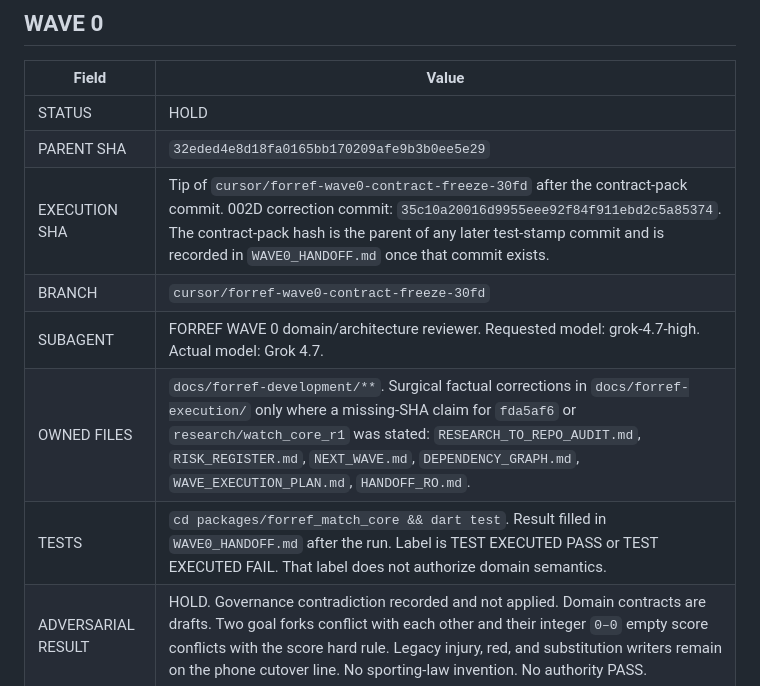
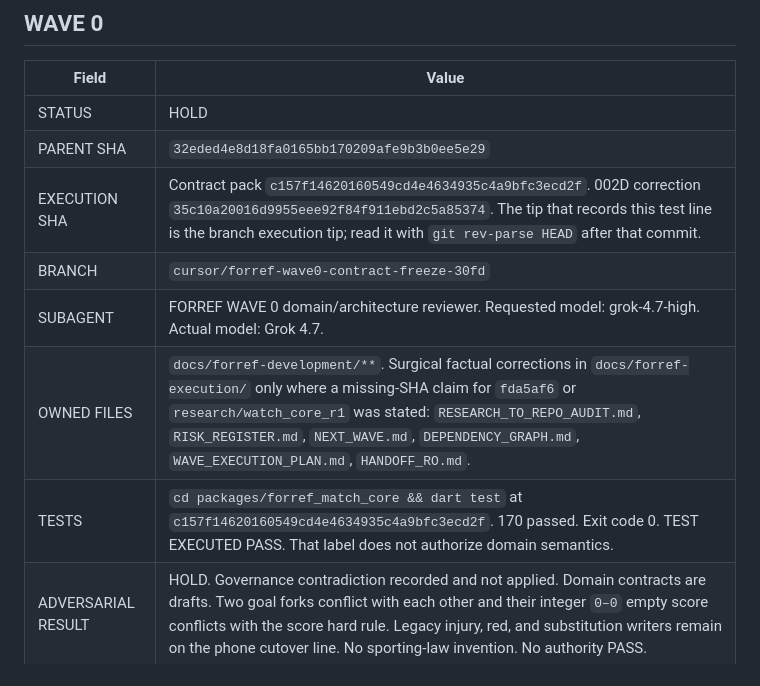
Before and after one commit to ionutlazar2701-source/forref, a Markdown page: docs/forref-development/PROGRAM_LEDGER.md, the part around the change. Drawn GitHub-style.

```diff
--- a/docs/forref-development/PROGRAM_LEDGER.md
+++ b/docs/forref-development/PROGRAM_LEDGER.md
@@ -12,11 +12,11 @@ The older branch `cursor/forref-wave1-integration-30fd` is a previous test and h
 | --- | --- |
 | STATUS | HOLD |
 | PARENT SHA | `32eded4e8d18fa0165bb170209afe9b3b0ee5e29` |
-| EXECUTION SHA | Tip of `cursor/forref-wave0-contract-freeze-30fd` after the contract-pack commit. 002D correction commit: `35c10a20016d9955eee92f84f911ebd2c5a85374`. The contract-pack hash is the parent of any later test-stamp commit and is recorded in `WAVE0_HANDOFF.md` once that commit exists. |
+| EXECUTION SHA | Contract pack `c157f14620160549cd4e4634935c4a9bfc3ecd2f`. 002D correction `35c10a20016d9955eee92f84f911ebd2c5a85374`. The tip that records this test line is the branch execution tip; read it with `git rev-parse HEAD` after that commit. |
 | BRANCH | `cursor/forref-wave0-contract-freeze-30fd` |
 | SUBAGENT | FORREF WAVE 0 domain/architecture reviewer. Requested model: grok-4.7-high. Actual model: Grok 4.7. |
 | OWNED FILES | `docs/forref-development/**`. Surgical factual corrections in `docs/forref-execution/` only where a missing-SHA claim for `fda5af6` or `research/watch_core_r1` was stated: `RESEARCH_TO_REPO_AUDIT.md`, `RISK_REGISTER.md`, `NEXT_WAVE.md`, `DEPENDENCY_GRAPH.md`, `WAVE_EXECUTION_PLAN.md`, `HANDOFF_RO.md`. |
-| TESTS | `cd packages/forref_match_core && dart test`. Result filled in `WAVE0_HANDOFF.md` after the run. Label is TEST EXECUTED PASS or TEST EXECUTED FAIL. That label does not authorize domain semantics. |
+| TESTS | `cd packages/forref_match_core && dart test` at `c157f14620160549cd4e4634935c4a9bfc3ecd2f`. 170 passed. Exit code 0. TEST EXECUTED PASS. That label does not authorize domain semantics. |
 | ADVERSARIAL RESULT | HOLD. Governance contradiction recorded and not applied. Domain contracts are drafts. Two goal forks conflict with each other and their integer `0–0` empty score conflicts with the score hard rule. Legacy injury, red, and substitution writers remain on the phone cutover line. No sporting-law invention. No authority PASS. |
 | HOLDS | Founder scope. Match Authority freeze. Visual design. Injury decision. Goal payload choice. Score known-zero predicate. Cautions "No" predicate. Enter-field semantic from PR #9. PR #9 store serializer. |
 | LOCAL GATES | LOCAL GATE REQUIRED. PHYSICAL DATA REQUIRED. HARDWARE EVIDENCE ABSENT. Power-loss D1 is not certified. No device was operated. |
```
Also changed, not shown: docs/forref-development/WAVE0_HANDOFF.md (+7 -2 lines).
